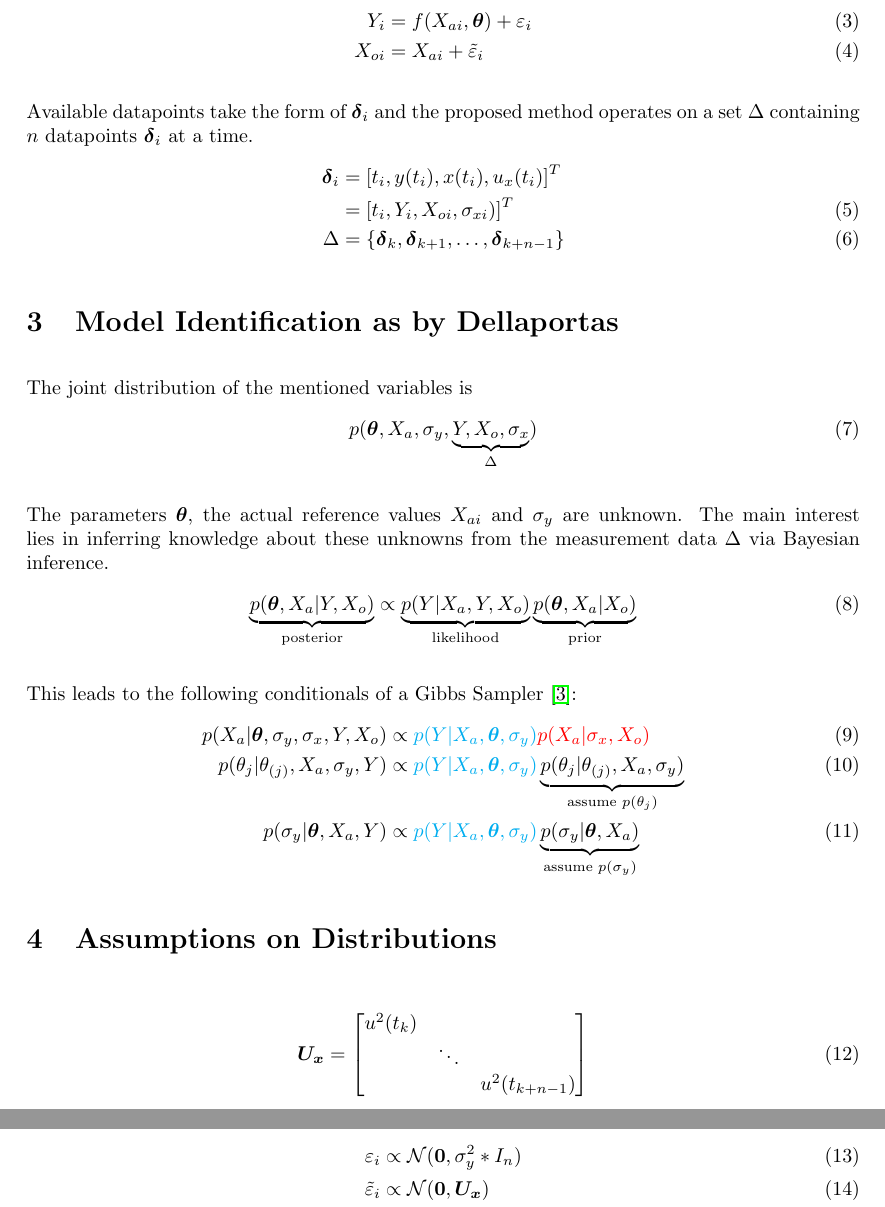
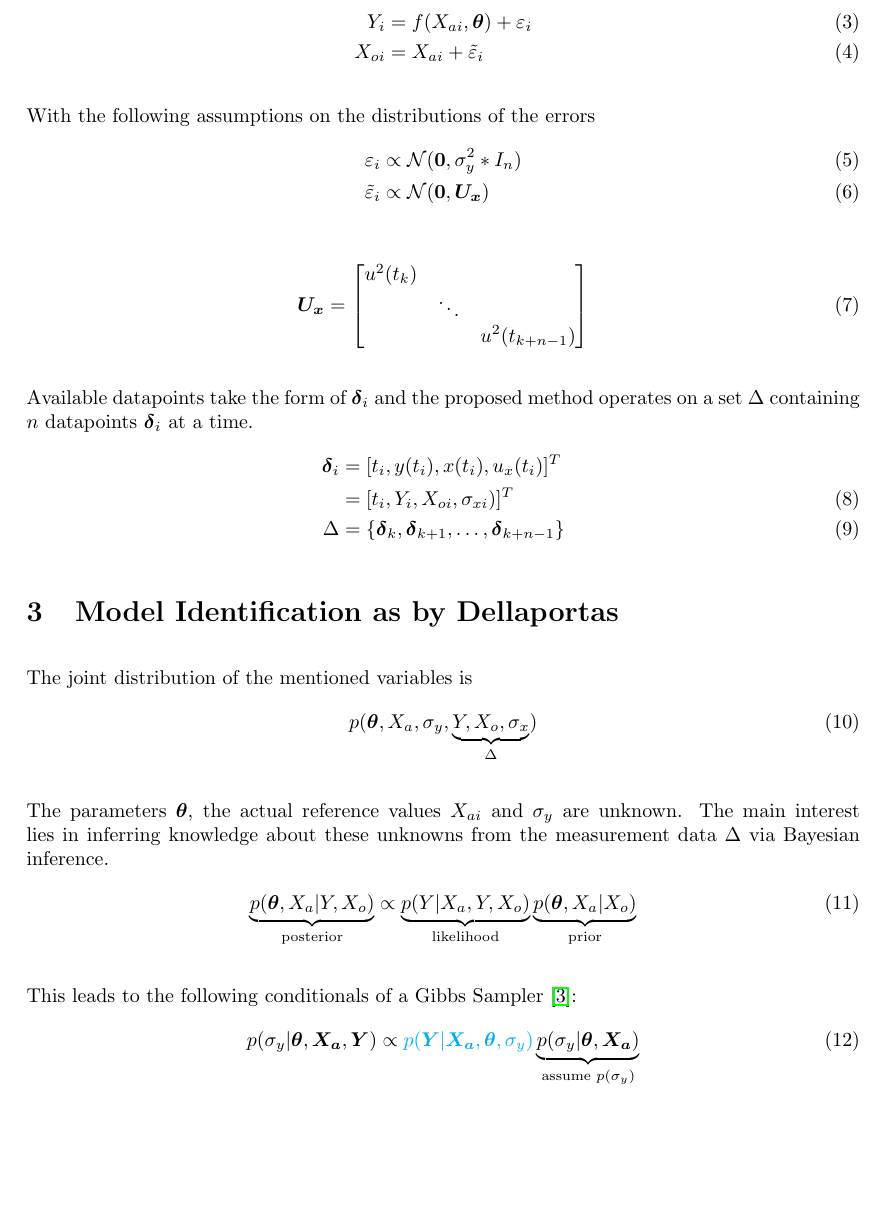
Before and after one commit to mgrub/phd_sensor_simulation, a LaTeX document (docs/formulas_cocalib.tex): two parts of pages 2 and 3 of 7 before the commit and part of page 2 of 6 after it, the two joined at a grey line, cut so that both start at the same text, the shorter picture padded with empty space. Compiled offline with pdfLaTeX.

Commit message:
move assumptions to data model

```diff
--- a/docs/formulas_cocalib.tex
+++ b/docs/formulas_cocalib.tex
@@ -76,6 +76,15 @@
     X_{oi} &= X_{ai} + \tilde{\varepsilon}_i
 \end{align}
 
+With the following assumptions on the distributions of the errors
+\begin{align}
+    \varepsilon_i &\propto \mathcal{N}(\vec{0}, \sigma_y^2 * I_n)\\
+    \tilde{\varepsilon}_i &\propto \mathcal{N}(\vec{0}, \mat{U_x})
+\end{align}
+\begin{align}
+    \mat{U_x} &= \begin{bmatrix} u^2(t_k) && \\ &\ddots& \\ && u^2(t_{k+n-1}) \end{bmatrix}
+\end{align}
+
 Available datapoints take the form of $\vec{\delta}_i$ and the proposed method operates on a set $\Delta$ containing $n$ datapoints $\vec{\delta}_i$ at a time.
 \begin{align}
     \vec{\delta}_i &= [t_i, y(t_i), x(t_i), u_x(t_i)]^T \nonumber \\
@@ -98,19 +107,7 @@
 
 This leads to the following conditionals of a Gibbs Sampler \cite{dellaportas_1995}:
 \begin{align}
-    p(X_a | \vec{\theta}, \sigma_y, \sigma_x, Y, X_o) &\propto {\color{cyan} p(Y | X_a, \vec{\theta}, \sigma_y)} {\color{red} p(X_a | \sigma_x, X_o)} \\
-    p(\theta_j | \theta_{(j)}, X_a, \sigma_y, Y) &\propto {\color{cyan} p(Y | X_a, \vec{\theta}, \sigma_y)} \underbrace{p(\theta_j | \theta_{(j)}, X_a, \sigma_{y})}_{\text{assume } p(\theta_j)} \\
-    p(\sigma_y | \vec{\theta}, X_a, Y) &\propto {\color{cyan} p(Y | X_a, \vec{\theta}, \sigma_y)} \underbrace{p(\sigma_y | \vec{\theta}, X_a)}_{\text{assume } p(\sigma_y)}
-\end{align}
-
-
-\section{Assumptions on Distributions}
-\begin{align}
-    \mat{U_x} &= \begin{bmatrix} u^2(t_k) && \\ &\ddots& \\ && u^2(t_{k+n-1}) \end{bmatrix}
-\end{align}
-\begin{align}
-    \varepsilon_i &\propto \mathcal{N}(\vec{0}, \sigma_y^2 * I_n)\\
-    \tilde{\varepsilon}_i &\propto \mathcal{N}(\vec{0}, \mat{U_x}) \\
+    p(\sigma_y | \vec{\theta}, \vec{X_a}, \vec{Y}) &\propto {\color{cyan} p(\vec{Y} | \vec{X_a}, \vec{\theta}, \sigma_y)} \underbrace{p(\sigma_y | \vec{\theta}, \vec{X_a})}_{\text{assume } p(\sigma_y)} \label{eq:posterior_sigma_y}
 \end{align}
 
 
```
